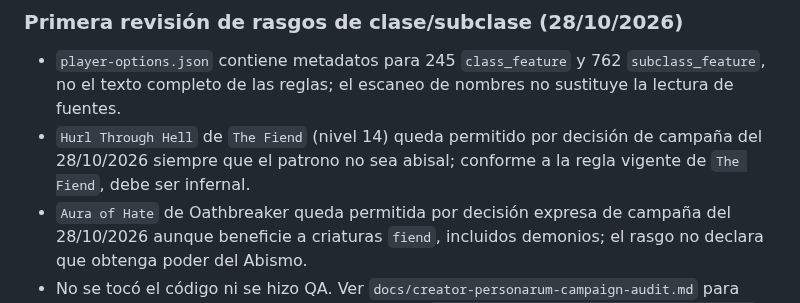
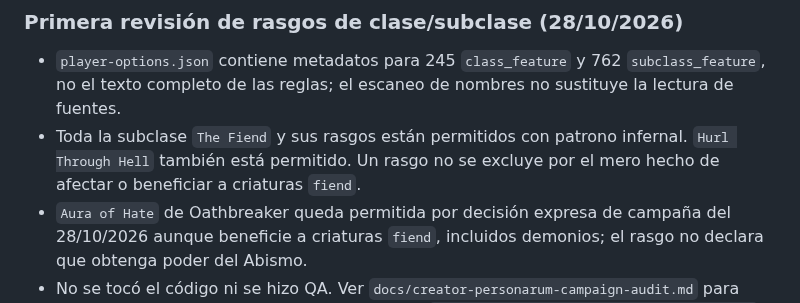
Before and after one commit to JRRGUILLE-bit/Foundry, a Markdown page: docs/handoff-gonza-codex.md, the part around the change. Drawn GitHub-style.

Commit message:
docs: clarify The Fiend campaign allowance

```diff
--- a/docs/handoff-gonza-codex.md
+++ b/docs/handoff-gonza-codex.md
@@ -298,6 +298,6 @@ Fuente de canon: `fvtt-JournalEntry-atlas-revisado.json` y `fvtt-JournalEntry-co
 ### Primera revisión de rasgos de clase/subclase (28/10/2026)
 
 - `player-options.json` contiene metadatos para 245 `class_feature` y 762 `subclass_feature`, no el texto completo de las reglas; el escaneo de nombres no sustituye la lectura de fuentes.
-- `Hurl Through Hell` de `The Fiend` (nivel 14) queda permitido por decisión de campaña del 28/10/2026 siempre que el patrono no sea abisal; conforme a la regla vigente de `The Fiend`, debe ser infernal.
+- Toda la subclase `The Fiend` y sus rasgos están permitidos con patrono infernal. `Hurl Through Hell` también está permitido. Un rasgo no se excluye por el mero hecho de afectar o beneficiar a criaturas `fiend`.
 - `Aura of Hate` de Oathbreaker queda permitida por decisión expresa de campaña del 28/10/2026 aunque beneficie a criaturas `fiend`, incluidos demonios; el rasgo no declara que obtenga poder del Abismo.
 - No se tocó el código ni se hizo QA. Ver `docs/creator-personarum-campaign-audit.md` para alcance y referencias.- Continuidad detallada: `docs/creator-personarum-campaign-audit.md` y la checklist de `JRRGUILLE-bit/Firmamentum-Velatum`.
```
